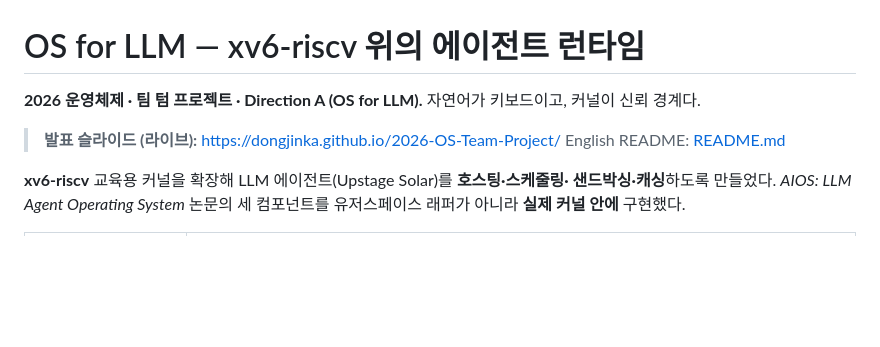
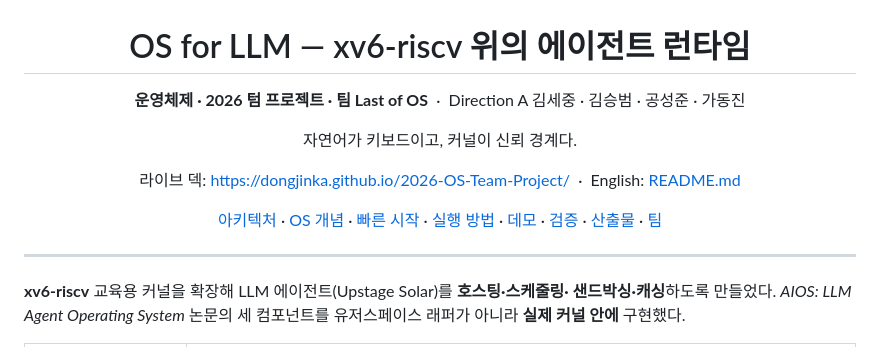
Before and after one commit to dongjinka/2026-OS-Team-Project, a Markdown page: README.ko.md, the part around one of its changes. GitHub-like rendering; blank space fills up the shorter version.

```diff
--- a/README.ko.md
+++ b/README.ko.md
@@ -1,10 +3,17 @@
 # OS for LLM — xv6-riscv 위의 에이전트 런타임
 
-**2026 운영체제 · 팀 텀 프로젝트 · Direction A (OS for LLM).**
+**운영체제 · 2026 텀 프로젝트 · 팀 Last of OS** &nbsp;·&nbsp; Direction A
+김세중 · 김승범 · 공성준 · 가동진
+
 자연어가 키보드이고, 커널이 신뢰 경계다.
 
-> **발표 슬라이드 (라이브):** <https://dongjinka.github.io/2026-OS-Team-Project/>
-> English README: [README.md](README.md)
+라이브 덱: https://dongjinka.github.io/2026-OS-Team-Project/ &nbsp;·&nbsp; English: [README.md](README.md)
+
+[아키텍처](#1-아키텍처) · [OS 개념](#2-적용한-os-개념) · [빠른 시작](#3-빠른-시작) · [실행 방법](#4-실행-방법) · [데모](#5-데모) · [검증](#6-검증-요약) · [산출물](#10-산출물--문서) · [팀](#11-팀)
+
+</div>
+
+---
 
 **xv6-riscv** 교육용 커널을 확장해 LLM 에이전트(Upstage Solar)를 **호스팅·스케줄링·
 샌드박싱·캐싱**하도록 만들었다. *AIOS: LLM Agent Operating System* 논문의 세 컴포넌트를
```
Also changed, not shown: other parts of README.ko.md (+2 -0 lines), README.md (+12 -3 lines).
